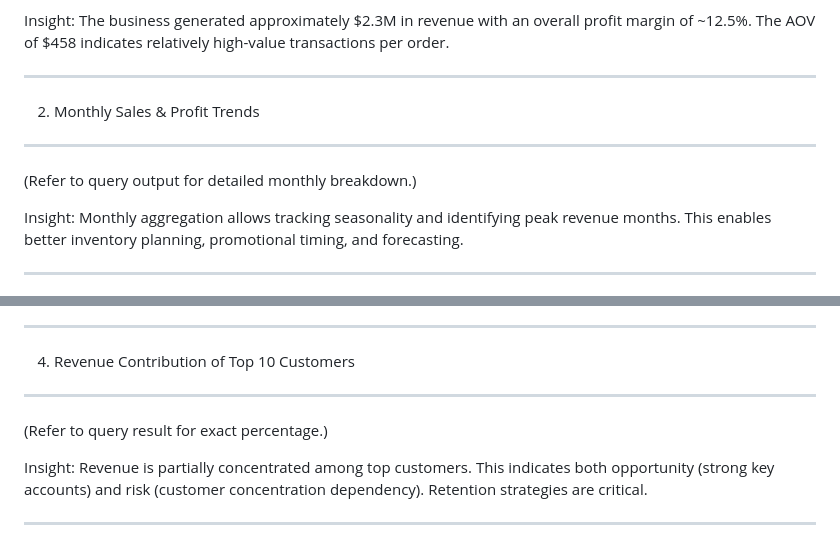
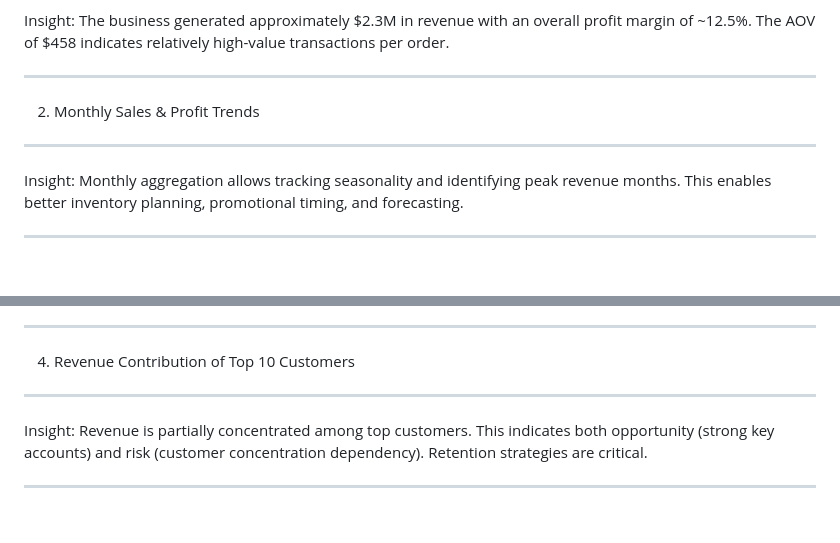
Before and after one commit to Maheshwari2305/Data-analytics-portfolio, a Markdown page: ecommerce-sql-analysis/insights.md, 2 parts joined by grey strips. Drawn GitHub-style; blank space fills up the shorter version.

```diff
--- a/ecommerce-sql-analysis/insights.md
+++ b/ecommerce-sql-analysis/insights.md
@@ -18,8 +18,6 @@ The business generated approximately $2.3M in revenue with an overall profit mar
 2. Monthly Sales & Profit Trends
 ------------------------------------------------------------
 
-(Refer to query output for detailed monthly breakdown.)
-
 Insight:
 Monthly aggregation allows tracking seasonality and identifying peak revenue months. This enables better inventory planning, promotional timing, and forecasting.
 
@@ -38,8 +36,6 @@ Profit margins improved significantly after 2018, peaking in 2020. Slight margin
 ------------------------------------------------------------
 4. Revenue Contribution of Top 10 Customers
 ------------------------------------------------------------
-
-(Refer to query result for exact percentage.)
 
 Insight:
 Revenue is partially concentrated among top customers. This indicates both opportunity (strong key accounts) and risk (customer concentration dependency). Retention strategies are critical.
```
